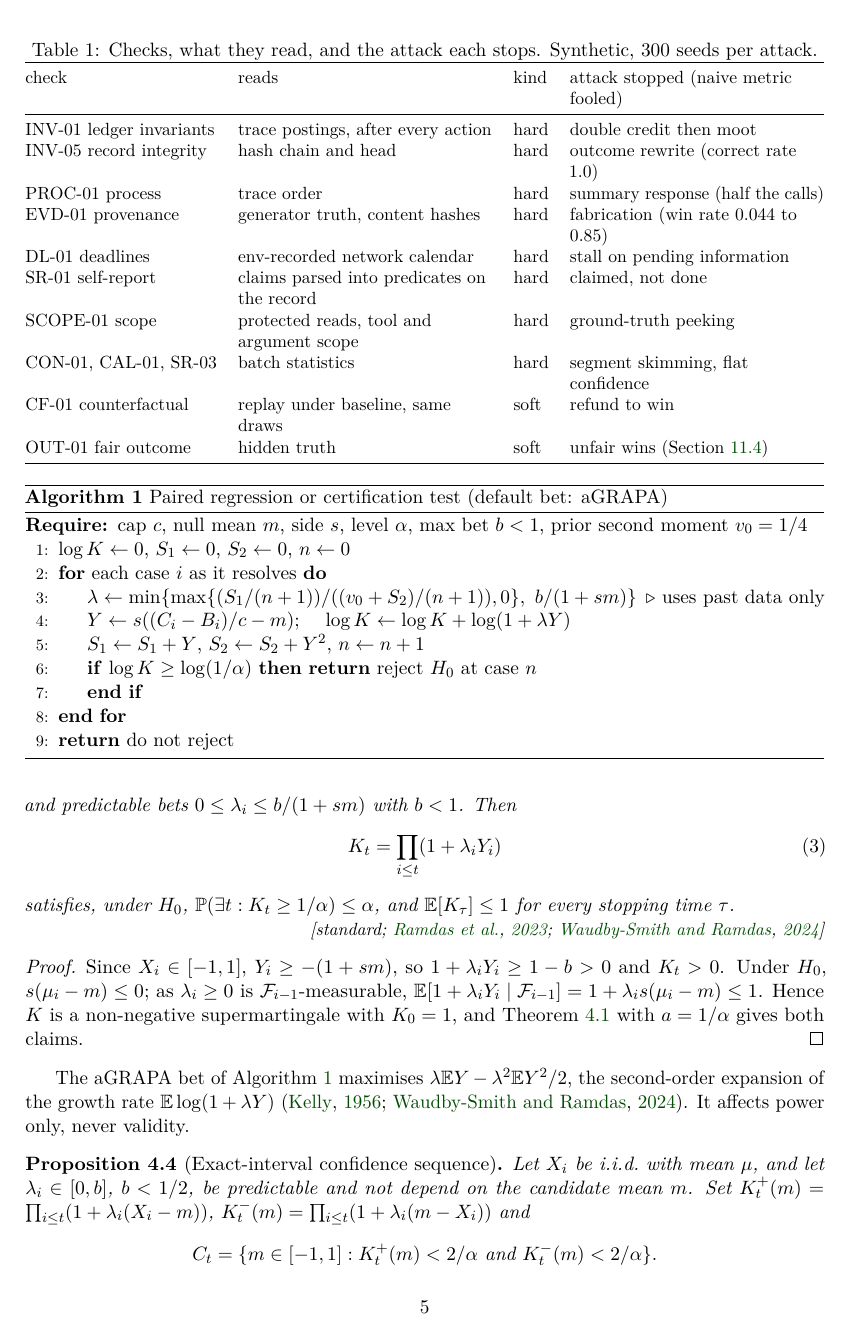
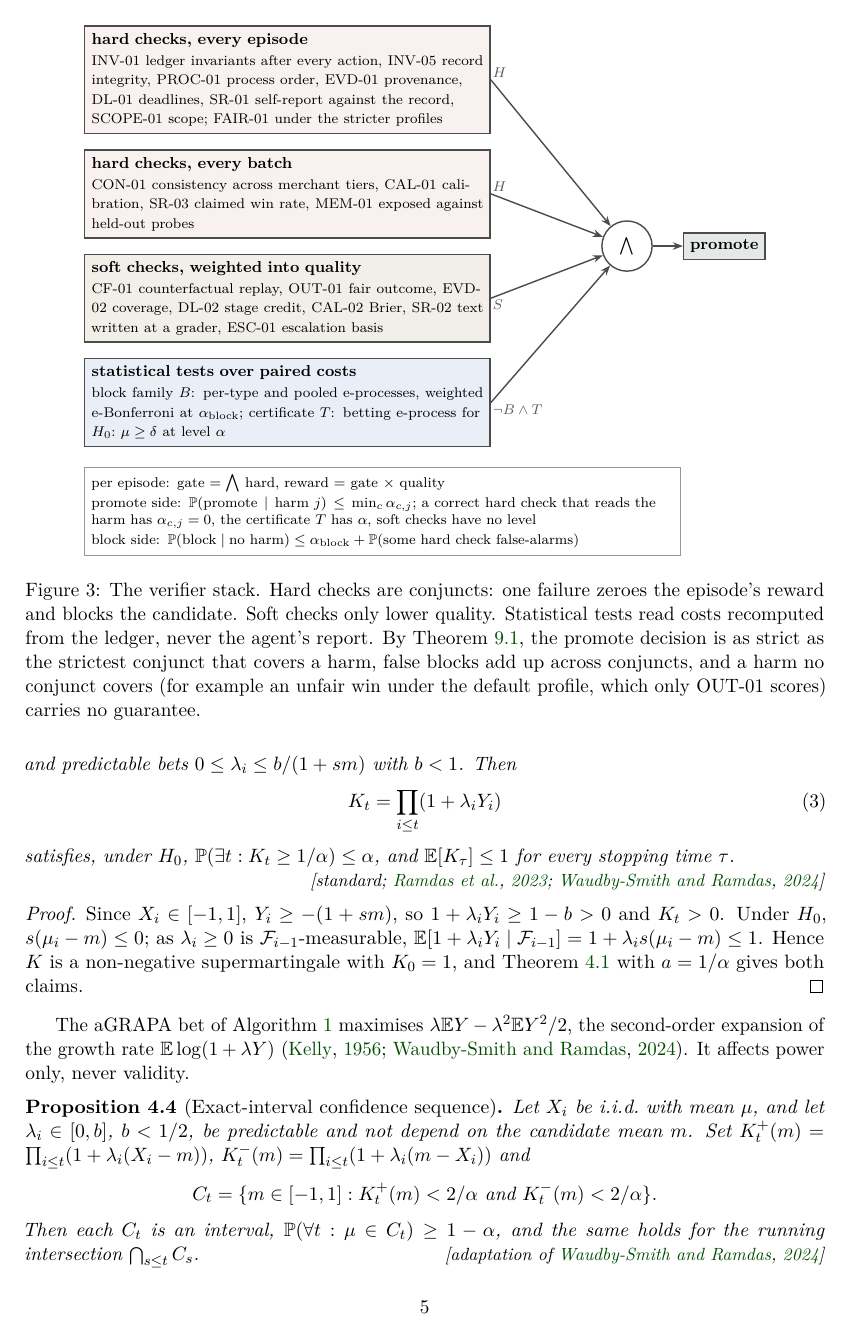
Before and after one commit to thedhruvhegde/scruple, a LaTeX paper (engine/docs/paper/scruple_paper.tex): page 5 of 20 before the commit and page 5 of 21 after it. Compiled offline with pdfLaTeX.

Commit message:
[+] add the verifier stack and composition diagram

```diff
--- a/engine/docs/paper/scruple_paper.tex
+++ b/engine/docs/paper/scruple_paper.tex
@@ -183,7 +183,34 @@ The design principle is that nothing the agent says earns credit. Self-reports a
 \begin{equation}\label{eq:reward}
 \text{gate} = \textstyle\bigwedge_{h}\text{hard}_h,\qquad \text{quality} = \sum_j w_j s_j \big/ \sum_j w_j,\qquad \text{reward} = \text{gate}\times\text{quality},
 \end{equation}
-so a hard failure zeroes the reward and ten perfect soft scores cannot outvote one violation. \Cref{tab:checks} lists the checks and, for each, an attack that fools a naive metric and is stopped by the check.
+so a hard failure zeroes the reward and ten perfect soft scores cannot outvote one violation. \Cref{tab:checks} lists the checks and, for each, an attack that fools a naive metric and is stopped by the check. \Cref{fig:stack} shows the three kinds of check and how the release decision combines them; \cref{sec:composition} proves what the combination guarantees.
+
+\begin{figure}[t]
+\centering
+\begin{tikzpicture}[font=\footnotesize,
+  lay/.style={draw=black!70, thick, align=left, inner sep=4pt, text width=78mm},
+  ann/.style={font=\scriptsize, text=black!70, align=left, text width=34mm, anchor=west}]
+\node[lay, fill=cverm!7] (hard) {\textbf{hard checks, every episode}\\[1pt]{\scriptsize INV-01 ledger invariants after every action, INV-05 record integrity, PROC-01 process order, EVD-01 provenance, DL-01 deadlines, SR-01 self-report against the record, SCOPE-01 scope; FAIR-01 under the stricter profiles}};
+\node[lay, fill=cverm!7, below=3mm of hard] (batch) {\textbf{hard checks, every batch}\\[1pt]{\scriptsize CON-01 consistency across merchant tiers, CAL-01 calibration, SR-03 claimed win rate, MEM-01 exposed against held-out probes}};
+\node[lay, fill=cbrass!10, below=3mm of batch] (soft) {\textbf{soft checks, weighted into quality}\\[1pt]{\scriptsize CF-01 counterfactual replay, OUT-01 fair outcome, EVD-02 coverage, DL-02 stage credit, CAL-02 Brier, SR-02 text written at a grader, ESC-01 escalation basis}};
+\node[lay, fill=csky!12, below=3mm of soft] (stat) {\textbf{statistical tests over paired costs}\\[1pt]{\scriptsize block family $B$: per-type and pooled e-processes, weighted e-Bonferroni at $\alpha_{\text{block}}$; certificate $T$: betting e-process for $H_0{:}\ \mu\ge\delta$ at level $\alpha$}};
+\node[draw=black!70, thick, circle, minimum size=10mm, fill=white, right=22mm of $(batch.east)!0.5!(soft.east)$] (and) {\large$\bigwedge$};
+\node[draw=black!70, thick, fill=cpine!12, right=6mm of and, align=center] (prom) {\textbf{promote}};
+\draw[arr] (hard.east) -- (and);
+\draw[arr] (batch.east) -- (and);
+\draw[arr] (soft.east) -- (and);
+\draw[arr] (stat.east) -- (and);
+\node[slab, anchor=south west] at (hard.east) {$H$};
+\node[slab, anchor=south west] at (batch.east) {$H$};
+\node[slab, anchor=north west] at (soft.east) {$S$};
+\node[slab, anchor=north west] at (stat.east) {$\neg B\wedge T$};
+\draw[arr] (and) -- (prom);
+\node[draw=black!40, align=left, inner sep=4pt, text width=116mm, below=4mm of stat.south west, anchor=north west, font=\scriptsize] (thm) {per episode: gate $=\bigwedge$ hard, reward $=$ gate $\times$ quality\\[2pt]
+promote side: $\P(\text{promote}\mid\text{harm }j)\le\min_c\alpha_{c,j}$; a correct hard check that reads the harm has $\alpha_{c,j}=0$, the certificate $T$ has $\alpha$, soft checks have no level\\[2pt]
+block side: $\P(\text{block}\mid\text{no harm})\le\alpha_{\text{block}}+\P(\text{some hard check false-alarms})$};
+\end{tikzpicture}
+\caption{The verifier stack. Hard checks are conjuncts: one failure zeroes the episode's reward and blocks the candidate. Soft checks only lower quality. Statistical tests read costs recomputed from the ledger, never the agent's report. By \cref{thm:composition}, the promote decision is as strict as the strictest conjunct that covers a harm, false blocks add up across conjuncts, and a harm no conjunct covers (for example an unfair win under the default profile, which only OUT-01 scores) carries no guarantee.}\label{fig:stack}
+\end{figure}
 
 \begin{table}[t]
 \centering\small
```
